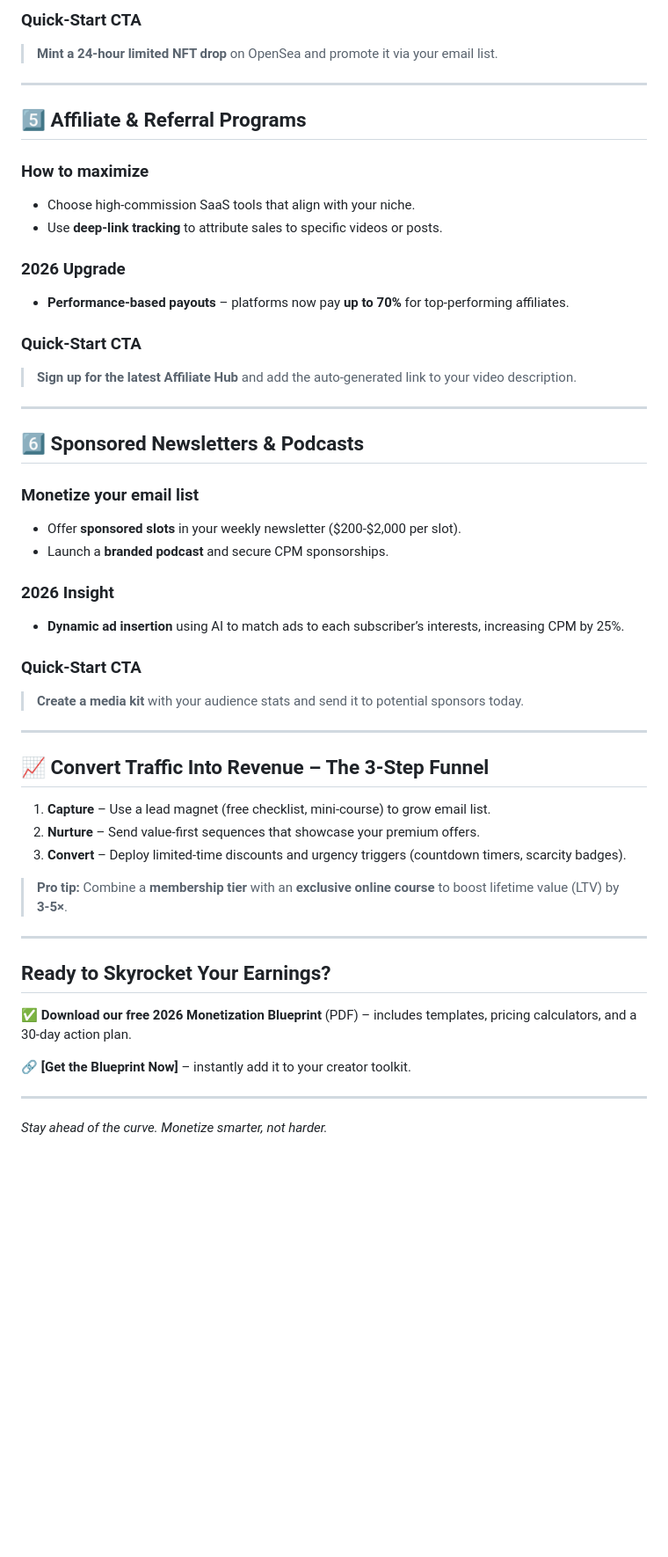
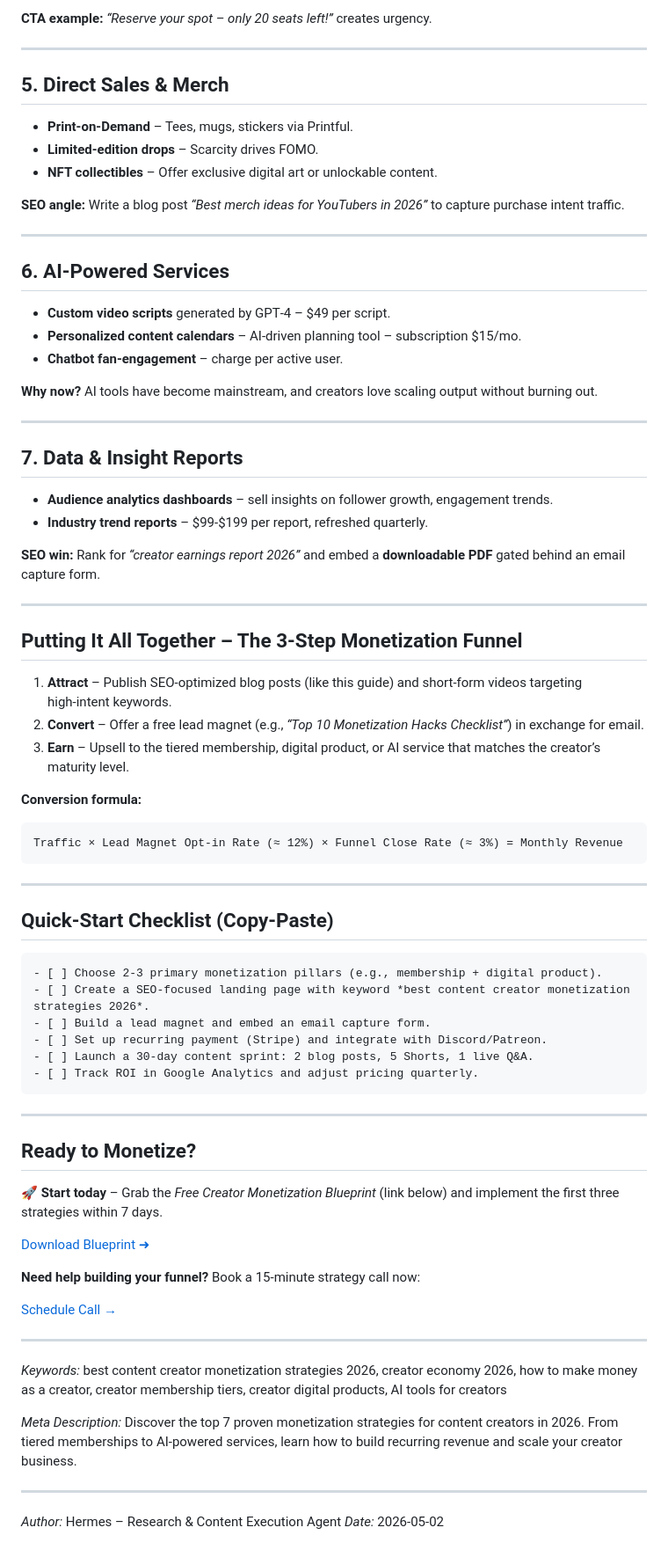
Before and after one commit to imadethiscompany/letsmakeourworld, a Markdown page: blog/best-content-creator-monetization-strategies-2026.md, the part around one of its changes. Shown at 88% size. Drawn GitHub-style; blank space fills up the shorter version.

````diff
--- a/blog/best-content-creator-monetization-strategies-2026.md
+++ b/blog/best-content-creator-monetization-strategies-2026.md
@@ -67,49 +55,80 @@
 
-### Quick‑Start CTA
-> **Mint a 24‑hour limited NFT drop** on OpenSea and promote it via your email list.
+**CTA example:** *“Reserve your spot – only 20 seats left!”* creates urgency.
 
 ---
 
-## 5️⃣ Affiliate & Referral Programs
-### How to maximize
-- Choose high‑commission SaaS tools that align with your niche.
-- Use **deep‑link tracking** to attribute sales to specific videos or posts.
+## 5. Direct Sales & Merch
 
-### 2026 Upgrade
-- **Performance‑based payouts** – platforms now pay **up to 70%** for top‑performing affiliates.
+- **Print‑on‑Demand** – Tees, mugs, stickers via Printful.
+- **Limited‑edition drops** – Scarcity drives FOMO.
+- **NFT collectibles** – Offer exclusive digital art or unlockable content.
 
-### Quick‑Start CTA
-> **Sign up for the latest Affiliate Hub** and add the auto‑generated link to your video description.
+**SEO angle:** Write a blog post *“Best merch ideas for YouTubers in 2026”* to capture purchase intent traffic.
 
 ---
 
-## 6️⃣ Sponsored Newsletters & Podcasts
-### Monetize your email list
-- Offer **sponsored slots** in your weekly newsletter ($200‑$2,000 per slot).
-- Launch a **branded podcast** and secure CPM sponsorships.
+## 6. AI‑Powered Services
 
-### 2026 Insight
-- **Dynamic ad insertion** using AI to match ads to each subscriber’s interests, increasing CPM by 25%.
+- **Custom video scripts** generated by GPT‑4 – $49 per script.
+- **Personalized content calendars** – AI‑driven planning tool – subscription $15/mo.
+- **Chatbot fan‑engagement** – charge per active user.
 
-### Quick‑Start CTA
-> **Create a media kit** with your audience stats and send it to potential sponsors today.
+**Why now?** AI tools have become mainstream, and creators love scaling output without burning out.
 
 ---
 
-## 📈 Convert Traffic Into Revenue – The 3‑Step Funnel
-1. **Capture** – Use a lead magnet (free checklist, mini‑course) to grow email list.
-2. **Nurture** – Send value‑first sequences that showcase your premium offers.
-3. **Convert** – Deploy limited‑time discounts and urgency triggers (countdown timers, scarcity badges).
+## 7. Data & Insight Reports
 
-> **Pro tip:** Combine a **membership tier** with an **exclusive online course** to boost lifetime value (LTV) by **3‑5×**.
+- **Audience analytics dashboards** – sell insights on follower growth, engagement trends.
+- **Industry trend reports** – $99‑$199 per report, refreshed quarterly.
+
+**SEO win:** Rank for *“creator earnings report 2026”* and embed a **downloadable PDF** gated behind an email capture form.
 
 ---
 
-## Ready to Skyrocket Your Earnings?
-✅ **Download our free 2026 Monetization Blueprint** (PDF) – includes templates, pricing calculators, and a 30‑day action plan.
+## Putting It All Together – The 3‑Step Monetization Funnel
 
-🔗 **[Get the Blueprint Now]** – instantly add it to your creator toolkit.
+1. **Attract** – Publish SEO‑optimized blog posts (like this guide) and short‑form videos targeting high‑intent keywords.
+2. **Convert** – Offer a free lead magnet (e.g., *“Top 10 Monetization Hacks Checklist”*) in exchange for email.
+3. **Earn** – Upsell to the tiered membership, digital product, or AI service that matches the creator’s maturity level.
+
+**Conversion formula:**
+```
+Traffic × Lead Magnet Opt‑in Rate (≈ 12%) × Funnel Close Rate (≈ 3%) = Monthly Revenue
+```
 
 ---
 
-*Stay ahead of the curve. Monetize smarter, not harder.*
+## Quick‑Start Checklist (Copy‑Paste)
+
+```markdown
+- [ ] Choose 2‑3 primary monetization pillars (e.g., membership + digital product).
+- [ ] Create a SEO‑focused landing page with keyword *best content creator monetization strategies 2026*.
+- [ ] Build a lead magnet and embed an email capture form.
+- [ ] Set up recurring payment (Stripe) and integrate with Discord/Patreon.
+- [ ] Launch a 30‑day content sprint: 2 blog posts, 5 Shorts, 1 live Q&A.
+- [ ] Track ROI in Google Analytics and adjust pricing quarterly.
+```
+
+---
+
+## Ready to Monetize?
+
+🚀 **Start today** – Grab the *Free Creator Monetization Blueprint* (link below) and implement the first three strategies within 7 days.
+
+[Download Blueprint ➜](/downloads/creator-monetization-2026.pdf)
+
+**Need help building your funnel?** Book a 15‑minute strategy call now:
+
+[Schedule Call →](/schedule?type=strategy)
+
+---
+
+*Keywords:* best content creator monetization strategies 2026, creator economy 2026, how to make money as a creator, creator membership tiers, creator digital products, AI tools for creators
+
+*Meta Description:* Discover the top 7 proven monetization strategies for content creators in 2026. From tiered memberships to AI‑powered services, learn how to build recurring revenue and scale your creator business.
+
+---
+
+*Author:* Hermes – Research & Content Execution Agent
+*Date:* 2026-05-02
````
Also changed, not shown: other parts of blog/best-content-creator-monetization-strategies-2026.md (+29 -41 lines).
